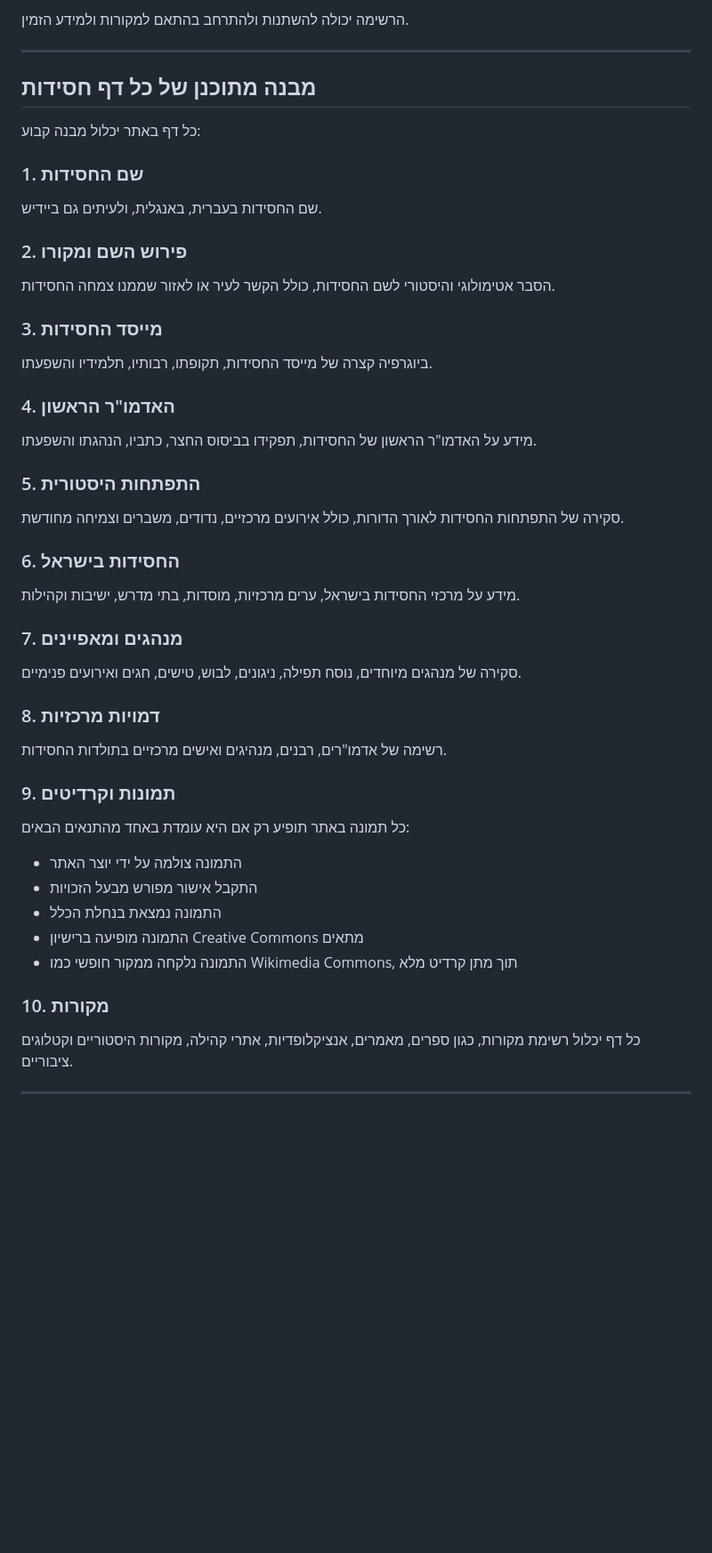
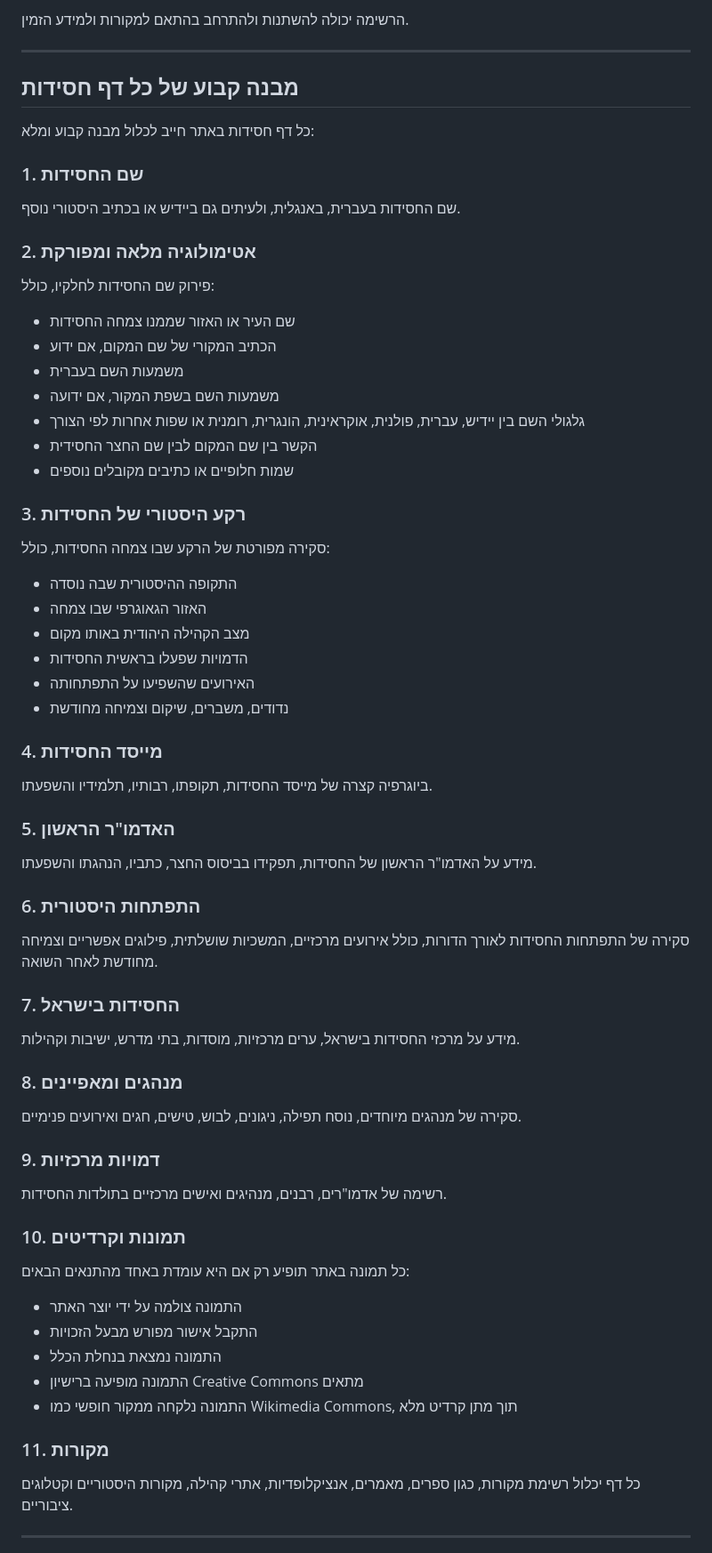
Before and after one commit to rexram987-create/israel-hasidic-dynasties, a Markdown page: README.md, the part around one of its changes. Shown at 89% size. Drawn GitHub-style; blank space fills up the shorter version.

Commit message:
Clarify required structure for each dynasty page

```diff
--- a/README.md
+++ b/README.md
@@ -54,43 +53,62 @@ A Hebrew research website about the major Hasidic dynasties in Israel, including
 
 ---
 
-## מבנה מתוכנן של כל דף חסידות
+## מבנה קבוע של כל דף חסידות
 
-כל דף באתר יכלול מבנה קבוע:
+כל דף חסידות באתר חייב לכלול מבנה קבוע ומלא:
 
 ### 1. שם החסידות
 
-שם החסידות בעברית, באנגלית, ולעיתים גם ביידיש.
+שם החסידות בעברית, באנגלית, ולעיתים גם ביידיש או בכתיב היסטורי נוסף.
 
-### 2. פירוש השם ומקורו
+### 2. אטימולוגיה מלאה ומפורקת
 
-הסבר אטימולוגי והיסטורי לשם החסידות, כולל הקשר לעיר או לאזור שממנו צמחה החסידות.
+פירוק שם החסידות לחלקיו, כולל:
 
-### 3. מייסד החסידות
+- שם העיר או האזור שממנו צמחה החסידות
+- הכתיב המקורי של שם המקום, אם ידוע
+- משמעות השם בעברית
+- משמעות השם בשפת המקור, אם ידועה
+- גלגולי השם בין יידיש, עברית, פולנית, אוקראינית, הונגרית, רומנית או שפות אחרות לפי הצורך
+- הקשר בין שם המקום לבין שם החצר החסידית
+- שמות חלופיים או כתיבים מקובלים נוספים
+
+### 3. רקע היסטורי של החסידות
+
+סקירה מפורטת של הרקע שבו צמחה החסידות, כולל:
+
+- התקופה ההיסטורית שבה נוסדה
+- האזור הגאוגרפי שבו צמחה
+- מצב הקהילה היהודית באותו מקום
+- הדמויות שפעלו בראשית החסידות
+- האירועים שהשפיעו על התפתחותה
+- נדודים, משברים, שיקום וצמיחה מחודשת
+
+### 4. מייסד החסידות
 
 ביוגרפיה קצרה של מייסד החסידות, תקופתו, רבותיו, תלמידיו והשפעתו.
 
-### 4. האדמו"ר הראשון
+### 5. האדמו"ר הראשון
 
 מידע על האדמו"ר הראשון של החסידות, תפקידו בביסוס החצר, כתביו, הנהגתו והשפעתו.
 
-### 5. התפתחות היסטורית
+### 6. התפתחות היסטורית
 
-סקירה של התפתחות החסידות לאורך הדורות, כולל אירועים מרכזיים, נדודים, משברים וצמיחה מחודשת.
+סקירה של התפתחות החסידות לאורך הדורות, כולל אירועים מרכזיים, המשכיות שושלתית, פילוגים אפשריים וצמיחה מחודשת לאחר השואה.
 
-### 6. החסידות בישראל
+### 7. החסידות בישראל
 
 מידע על מרכזי החסידות בישראל, ערים מרכזיות, מוסדות, בתי מדרש, ישיבות וקהילות.
 
-### 7. מנהגים ומאפיינים
+### 8. מנהגים ומאפיינים
 
 סקירה של מנהגים מיוחדים, נוסח תפילה, ניגונים, לבוש, טישים, חגים ואירועים פנימיים.
 
-### 8. דמויות מרכזיות
+### 9. דמויות מרכזיות
 
 רשימה של אדמו"רים, רבנים, מנהיגים ואישים מרכזיים בתולדות החסידות.
 
-### 9. תמונות וקרדיטים
+### 10. תמונות וקרדיטים
 
 כל תמונה באתר תופיע רק אם היא עומדת באחד מהתנאים הבאים:
 
@@ -100,7 +118,7 @@ A Hebrew research website about the major Hasidic dynasties in Israel, including
 - התמונה מופיעה ברישיון Creative Commons מתאים
 - התמונה נלקחה ממקור חופשי כמו Wikimedia Commons, תוך מתן קרדיט מלא
 
-### 10. מקורות
+### 11. מקורות
 
 כל דף יכלול רשימת מקורות, כגון ספרים, מאמרים, אנציקלופדיות, אתרי קהילה, מקורות היסטוריים וקטלוגים ציבוריים.
 
```
Also changed, not shown: other parts of README.md (+38 -3 lines).
